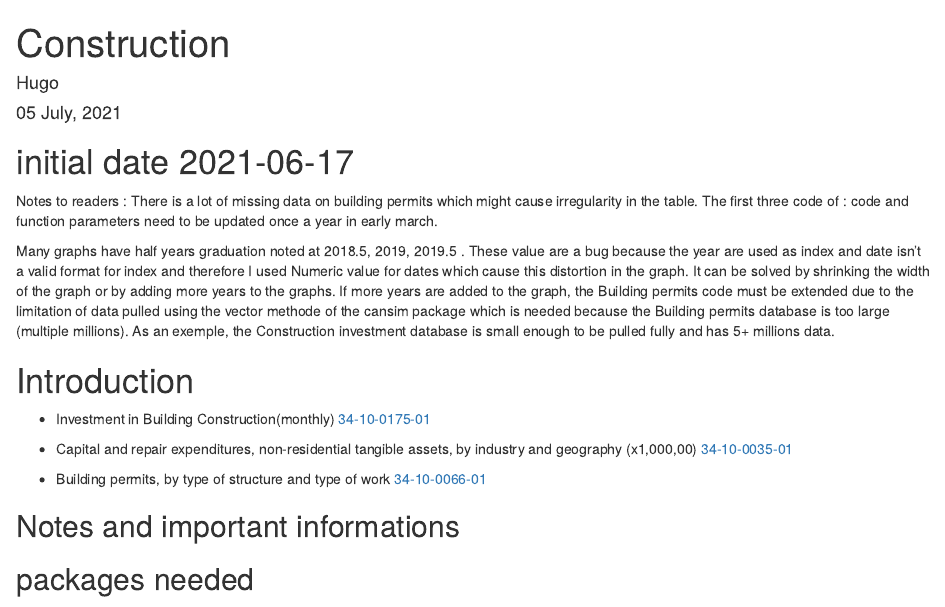
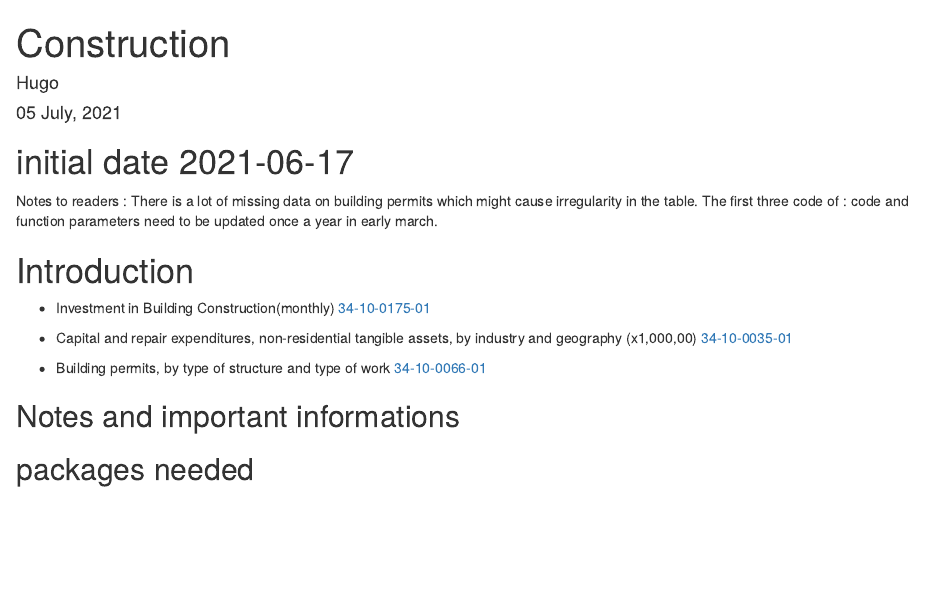
Before and after one commit to HugoWallot/Construction, an R Markdown document (Construction.Rmd): the page in a window 1100 px wide, from its top. Rendered offline with R 4.5, knitr and Pandoc, with nearby package versions; drawn as R Markdown's standard HTML page in place of the format the file asks for; some code elsewhere in the file could not run offline; column names are cleaned by a stand-in for the janitor package; the gapminder table comes from the copy in Python's plotly package.

Commit message:
bug correction attempt

```diff
--- a/Construction.Rmd
+++ b/Construction.Rmd
@@ -19,7 +19,6 @@ Notes to readers :
   There is a lot of missing data on building permits which might cause irregularity in the table.
   The first three code of : code and function parameters need to be updated once a year in early march.
 
-  Many graphs have half years graduation noted at 2018.5, 2019, 2019.5 . These value are a bug because the year are used as index and date isn't a valid format for index and therefore I used Numeric value for dates which cause this distortion in the graph. It can be solved by shrinking the width of the graph or by adding more years to the graphs. If more years are added to the graph, the Building permits code must be extended due to the limitation of data pulled using the vector methode of the cansim package which is needed because the Building permits database is too large (multiple millions). As an exemple, the Construction investment database is small enough to be pulled fully and has 5+ millions data.
 
 # Introduction
 
```
